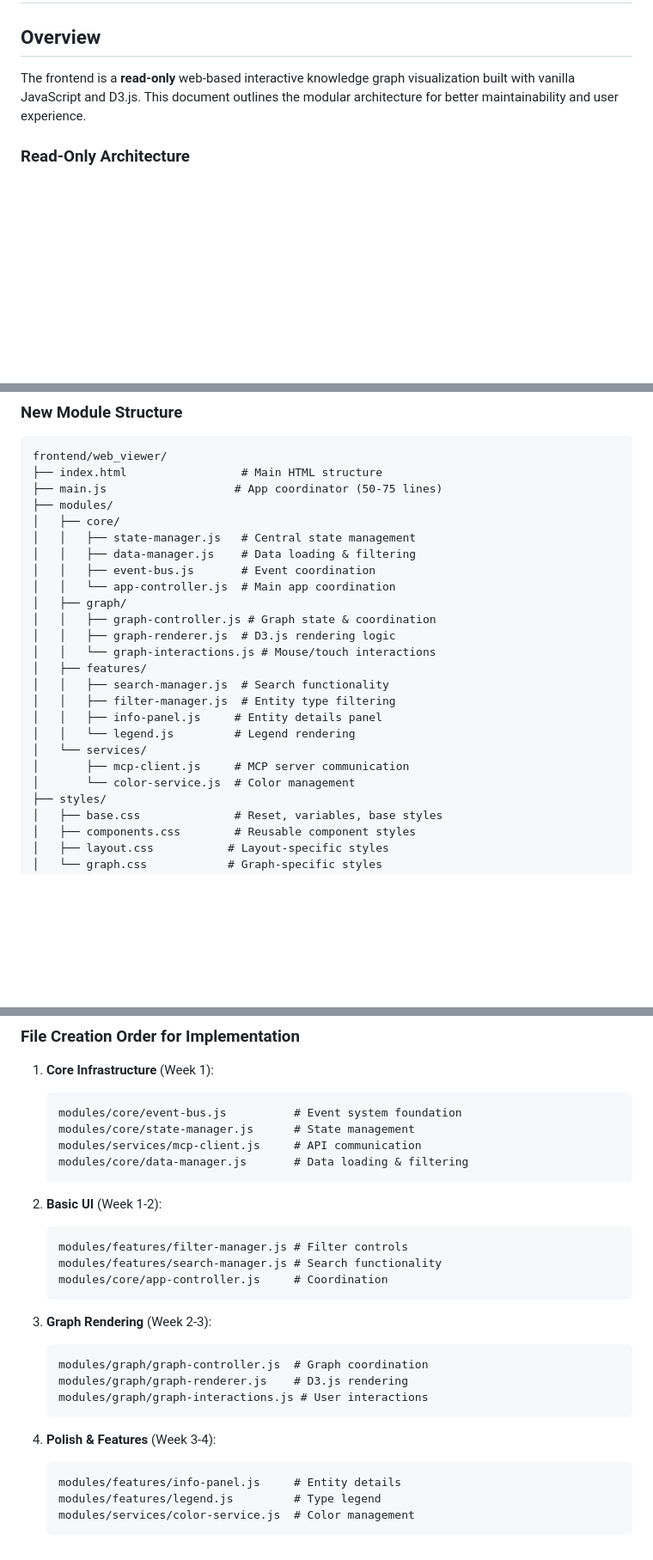
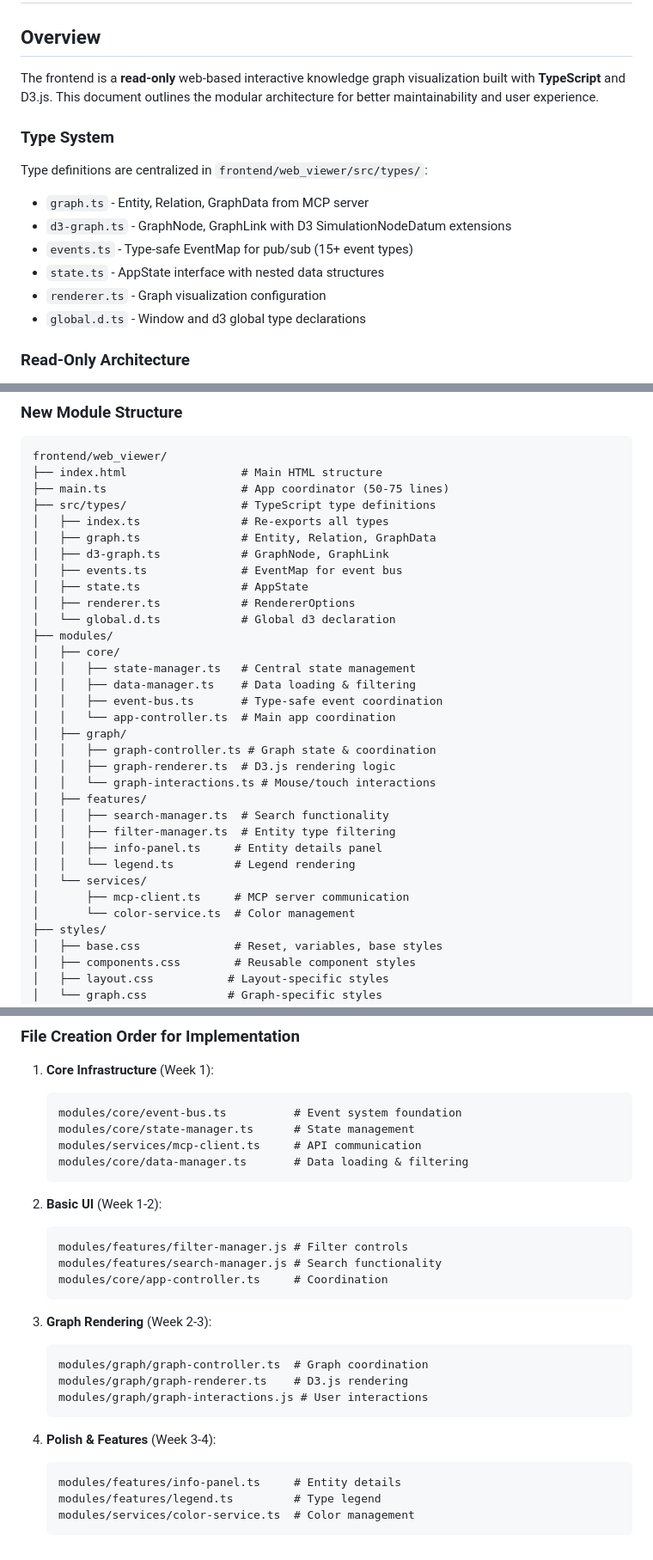
Before and after one commit to enthali/MemoryGraphExplorer, a Markdown page: docs/design/frontend-architecture.md, 3 parts joined by grey strips. Shown at 86% size. Drawn GitHub-style; blank space fills up the shorter version.

Commit message:
docs: update frontend-architecture.md for TypeScript migration
- Update overview to mention TypeScript instead of vanilla JavaScript
- Add Type System section documenting src/types/ structure
- Update module structure to show .ts files
- Change all code block languages from javascript to typescript

````diff
--- a/docs/design/frontend-architecture.md
+++ b/docs/design/frontend-architecture.md
@@ -2,7 +2,17 @@
 
 ## Overview
 
-The frontend is a **read-only** web-based interactive knowledge graph visualization built with vanilla JavaScript and D3.js. This document outlines the modular architecture for better maintainability and user experience.
+The frontend is a **read-only** web-based interactive knowledge graph visualization built with **TypeScript** and D3.js. This document outlines the modular architecture for better maintainability and user experience.
+
+### Type System
+
+Type definitions are centralized in `frontend/web_viewer/src/types/`:
+- `graph.ts` - Entity, Relation, GraphData from MCP server
+- `d3-graph.ts` - GraphNode, GraphLink with D3 SimulationNodeDatum extensions
+- `events.ts` - Type-safe EventMap for pub/sub (15+ event types)
+- `state.ts` - AppState interface with nested data structures
+- `renderer.ts` - Graph visualization configuration
+- `global.d.ts` - Window and d3 global type declarations
 
 ### Read-Only Architecture
 
@@ -47,25 +57,33 @@ The frontend is a **read-only** web-based interactive knowledge graph visualizat
 ```
 frontend/web_viewer/
 ├── index.html                 # Main HTML structure
-├── main.js                   # App coordinator (50-75 lines)
+├── main.ts                    # App coordinator (50-75 lines)
+├── src/types/                 # TypeScript type definitions
+│   ├── index.ts               # Re-exports all types
+│   ├── graph.ts               # Entity, Relation, GraphData
+│   ├── d3-graph.ts            # GraphNode, GraphLink
+│   ├── events.ts              # EventMap for event bus
+│   ├── state.ts               # AppState
+│   ├── renderer.ts            # RendererOptions
+│   └── global.d.ts            # Global d3 declaration
 ├── modules/
 │   ├── core/
-│   │   ├── state-manager.js   # Central state management
-│   │   ├── data-manager.js    # Data loading & filtering
-│   │   ├── event-bus.js       # Event coordination
-│   │   └── app-controller.js  # Main app coordination
+│   │   ├── state-manager.ts   # Central state management
+│   │   ├── data-manager.ts    # Data loading & filtering
+│   │   ├── event-bus.ts       # Type-safe event coordination
+│   │   └── app-controller.ts  # Main app coordination
 │   ├── graph/
-│   │   ├── graph-controller.js # Graph state & coordination
-│   │   ├── graph-renderer.js  # D3.js rendering logic
-│   │   └── graph-interactions.js # Mouse/touch interactions
+│   │   ├── graph-controller.ts # Graph state & coordination
+│   │   ├── graph-renderer.ts  # D3.js rendering logic
+│   │   └── graph-interactions.ts # Mouse/touch interactions
 │   ├── features/
-│   │   ├── search-manager.js  # Search functionality
-│   │   ├── filter-manager.js  # Entity type filtering
-│   │   ├── info-panel.js     # Entity details panel
-│   │   └── legend.js         # Legend rendering
+│   │   ├── search-manager.ts  # Search functionality
+│   │   ├── filter-manager.ts  # Entity type filtering
+│   │   ├── info-panel.ts     # Entity details panel
+│   │   └── legend.ts         # Legend rendering
 │   └── services/
-│       ├── mcp-client.js     # MCP server communication
-│       └── color-service.js  # Color management
+│       ├── mcp-client.ts     # MCP server communication
+│       └── color-service.ts  # Color management
 ├── styles/
 │   ├── base.css              # Reset, variables, base styles
 │   ├── components.css        # Reusable component styles
@@ -547,29 +565,29 @@ searchEntities(query, entities) {
 
 1. **Core Infrastructure** (Week 1):
    ```
-   modules/core/event-bus.js          # Event system foundation
-   modules/core/state-manager.js      # State management
-   modules/services/mcp-client.js     # API communication
-   modules/core/data-manager.js       # Data loading & filtering
+   modules/core/event-bus.ts          # Event system foundation
+   modules/core/state-manager.ts      # State management
+   modules/services/mcp-client.ts     # API communication
+   modules/core/data-manager.ts       # Data loading & filtering
    ```
 
 2. **Basic UI** (Week 1-2):
    ```
    modules/features/filter-manager.js # Filter controls
    modules/features/search-manager.js # Search functionality
-   modules/core/app-controller.js     # Coordination
+   modules/core/app-controller.ts     # Coordination
    ```
 
 3. **Graph Rendering** (Week 2-3):
    ```
-   modules/graph/graph-controller.js  # Graph coordination
-   modules/graph/graph-renderer.js    # D3.js rendering
+   modules/graph/graph-controller.ts  # Graph coordination
+   modules/graph/graph-renderer.ts    # D3.js rendering
    modules/graph/graph-interactions.js # User interactions
    ```
 
 4. **Polish & Features** (Week 3-4):
    ```
-   modules/features/info-panel.js     # Entity details
-   modules/features/legend.js         # Type legend
-   modules/services/color-service.js  # Color management
+   modules/features/info-panel.ts     # Entity details
+   modules/features/legend.ts         # Type legend
+   modules/services/color-service.ts  # Color management
    ```
````
Also changed, not shown: other parts of docs/design/frontend-architecture.md (+14 -14 lines).
